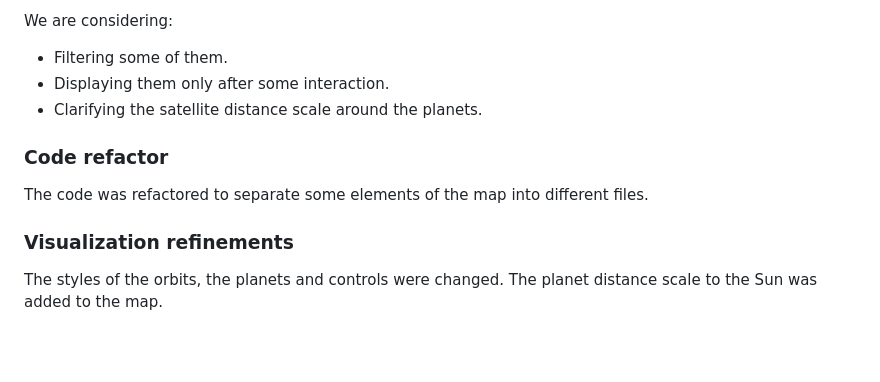
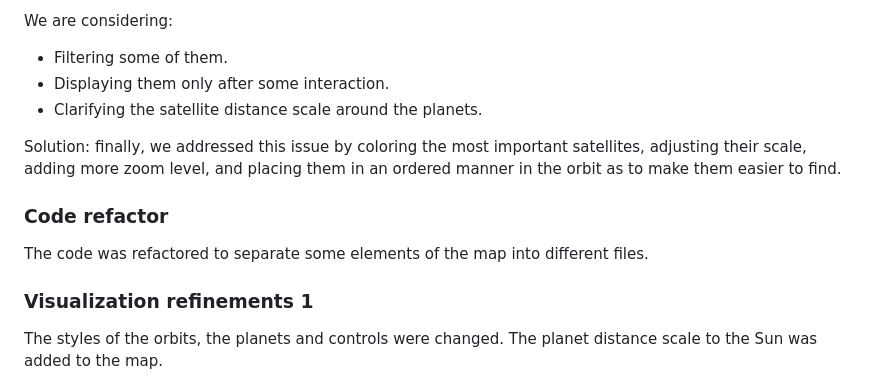
Before and after one commit to simonpedrogonzalez/solar-explorer, a Markdown page: docs/process-book.md, the part around the change printed below. Rendered like a GitHub page; blank space fills up the shorter version.

```diff
--- a/docs/process-book.md
+++ b/docs/process-book.md
@@ -230,11 +230,13 @@ We are considering:
 - Displaying them only after some interaction.
 - Clarifying the satellite distance scale around the planets.
 
+Solution: finally, we addressed this issue by coloring the most important satellites, adjusting their scale, adding more zoom level, and placing them in an ordered manner in the orbit as to make them easier to find.
+
 ### Code refactor
 
 The code was refactored to separate some elements of the map into different files.
 
-### Visualization refinements
+### Visualization refinements 1
 
 The styles of the orbits, the planets and controls were changed. The planet distance scale to the Sun was added to the map.
 
```
Also changed, not shown: other parts of docs/process-book.md (+65 -0 lines), docs/dashboard_1.png (added), docs/selection_highlight_1.png (added), docs/selection_highlight_2.png (added), docs/tooltip_hist.png (added).
